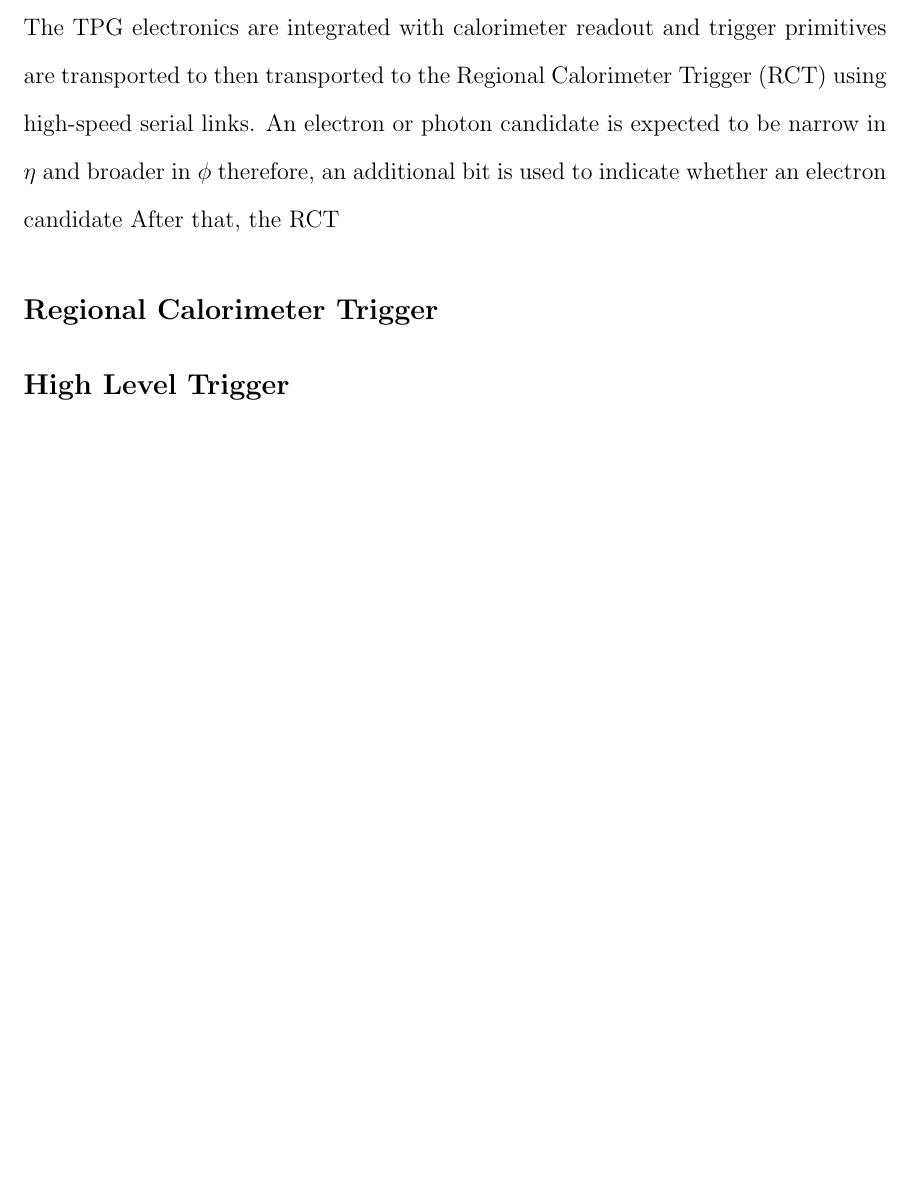
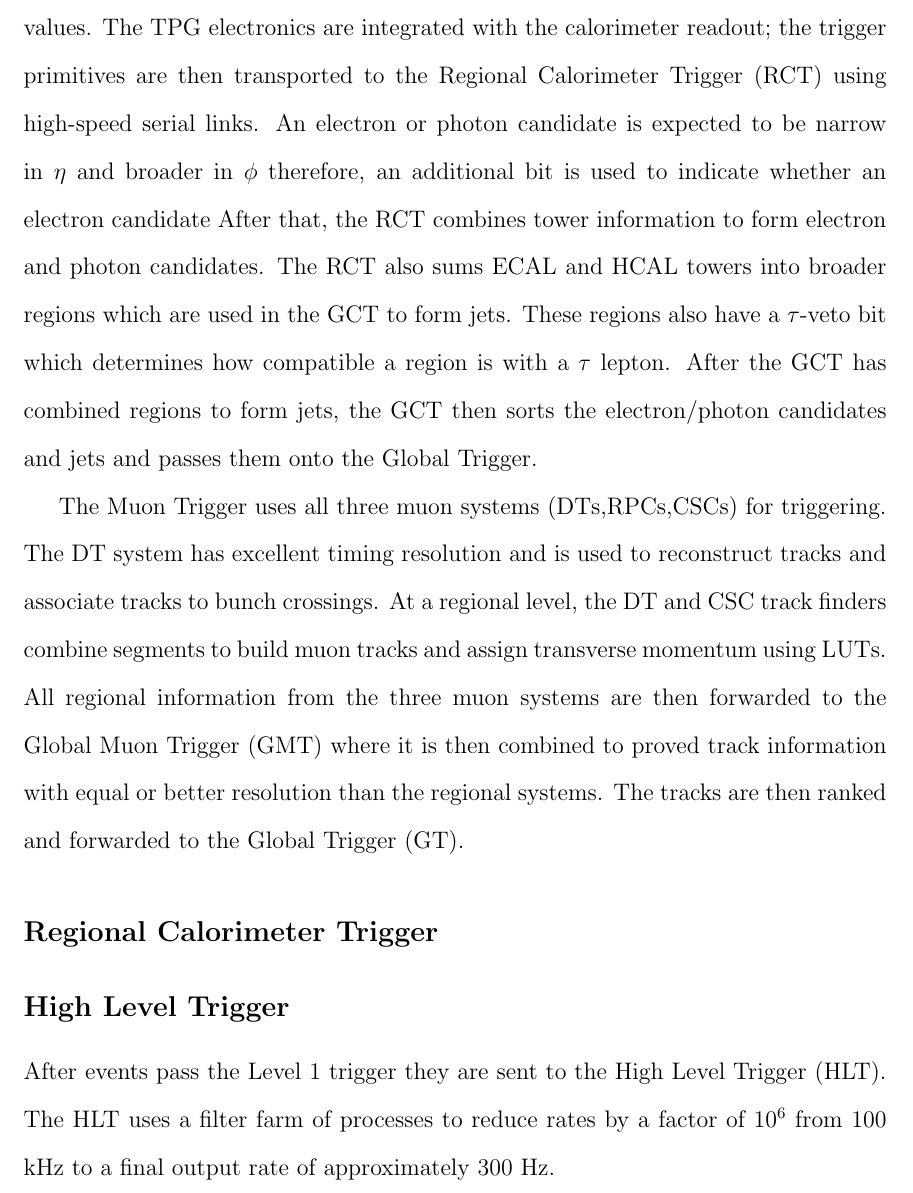
Before and after one commit to isobelojalvo/uwthesis, a LaTeX thesis (Ojalvo_Thesis.tex, which reads Trigger.tex): part of page 26 of 31, cut so that both start at the same text, the shorter picture padded with empty space. Compiled offline with pdfLaTeX.

Commit message:
trigger intro

```diff
--- a/Trigger.tex
+++ b/Trigger.tex
@@ -31,12 +31,30 @@ ECAL crystals or HCAL read-out towers to obtain a trigger tower E$_{T}$.
 For $|\eta|<$2.1, trigger towers have a granularity
 in $\eta \times \phi$ of 0.087$\times$0.087, the granularity decreases at higher
 $\eta$ values.
-The TPG electronics are integrated with calorimeter readout and trigger primitives
-are transported to then transported to the Regional Calorimeter Trigger (RCT) using
+The TPG electronics are integrated with the calorimeter readout; the trigger primitives
+are then transported to the Regional Calorimeter Trigger (RCT) using
 high-speed serial links.
 An electron or photon candidate is expected to be narrow in $\eta$
 and broader in $\phi$ therefore, an additional bit is used to indicate whether
 an electron candidate
-After that, the RCT
+After that, the RCT combines tower information to form electron and
+photon candidates. The RCT also sums ECAL and HCAL towers into broader
+regions which are used in the GCT to form jets. These regions also have a
+$\tau$-veto bit which determines how compatible a region is with a
+$\tau$ lepton. After the GCT has combined regions to form jets, the GCT
+then sorts the electron/photon candidates and jets and passes them onto
+the Global Trigger.
+
+The Muon Trigger uses all three muon systems (DTs,RPCs,CSCs) for triggering.
+The DT system has excellent timing resolution and is used to reconstruct tracks
+and associate tracks to bunch crossings. At a regional level, the DT and CSC track finders
+combine segments to build muon tracks and assign transverse momentum using
+LUTs. All regional information from the three muon systems are then forwarded
+to the Global Muon Trigger (GMT) where it is then combined to proved track
+information with equal or better resolution than the regional systems. The tracks
+are then ranked and forwarded to the Global Trigger (GT).
   \subsection{Regional Calorimeter Trigger}
   \subsection{High Level Trigger}
+After events pass the Level 1 trigger they are sent to the High Level Trigger (HLT). The
+HLT uses a filter farm of processes to reduce rates by a factor of 10$^{6}$ from
+100 kHz to a final output rate of approximately 300 Hz.
```
